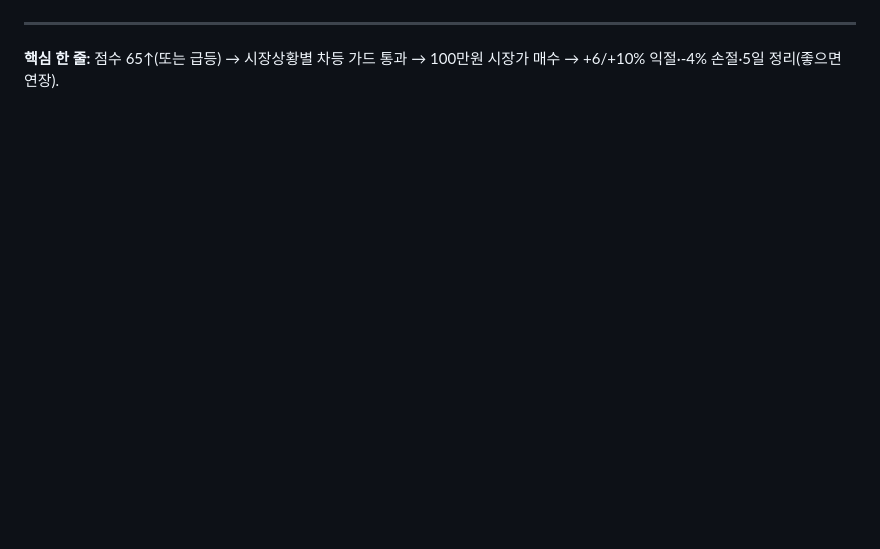
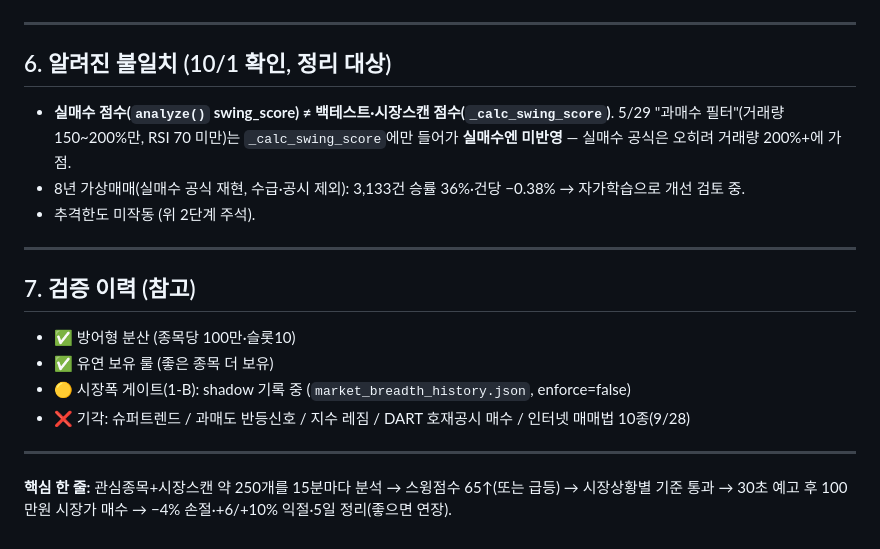
Before and after one commit to lee91251/stock-bot, a Markdown page: SWING_RULES.md, the part around one of its changes. Rendered like a GitHub page; blank space fills up the shorter version.

```diff
--- a/SWING_RULES.md
+++ b/SWING_RULES.md
@@ -86,4 +131,21 @@
 
 ---
 
-**핵심 한 줄:** 점수 65↑(또는 급등) → 시장상황별 차등 가드 통과 → 100만원 시장가 매수 → +6/+10% 익절·-4% 손절·5일 정리(좋으면 연장).
+## 6. 알려진 불일치 (10/1 확인, 정리 대상)
+
+- **실매수 점수(`analyze()` swing_score) ≠ 백테스트·시장스캔 점수(`_calc_swing_score`)**. 5/29 "과매수 필터"(거래량 150~200%만, RSI 70 미만)는 `_calc_swing_score`에만 들어가 **실매수엔 미반영** — 실매수 공식은 오히려 거래량 200%+에 가점.
+- 8년 가상매매(실매수 공식 재현, 수급·공시 제외): 3,133건 승률 36%·건당 −0.38% → 자가학습으로 개선 검토 중.
+- 추격한도 미작동 (위 2단계 주석).
+
+---
+
+## 7. 검증 이력 (참고)
+
+- ✅ 방어형 분산 (종목당 100만·슬롯10)
+- ✅ 유연 보유 룰 (좋은 종목 더 보유)
+- 🟡 시장폭 게이트(1-B): shadow 기록 중 (`market_breadth_history.json`, enforce=false)
+- ❌ 기각: 슈퍼트렌드 / 과매도 반등신호 / 지수 레짐 / DART 호재공시 매수 / 인터넷 매매법 10종(9/28)
+
+---
+
+**핵심 한 줄:** 관심종목+시장스캔 약 250개를 15분마다 분석 → 스윙점수 65↑(또는 급등) → 시장상황별 기준 통과 → 30초 예고 후 100만원 시장가 매수 → −4% 손절·+6/+10% 익절·5일 정리(좋으면 연장).
```
Also changed, not shown: other parts of SWING_RULES.md (+94 -49 lines).
